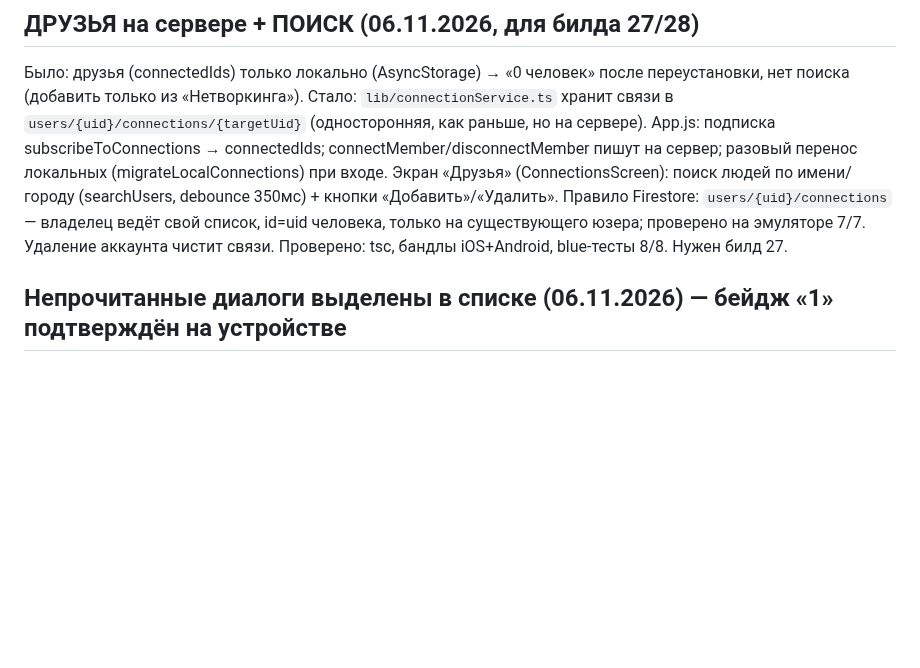
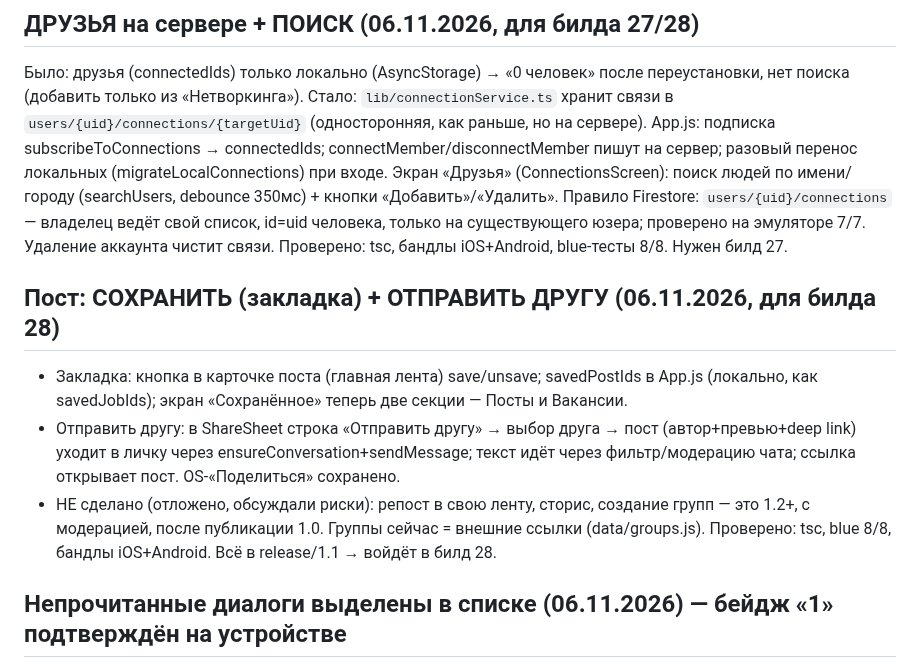
Before and after one commit to Ruslan1710Mrf/Vmeste-app, a Markdown page: CLAUDE.md, the part around the change. Drawn GitHub-style; blank space fills up the shorter version.

Commit message:
CLAUDE.md: bookmark + send-to-friend done; repost/stories/groups deferred
Co-Authored-By: Claude Opus 4.8 <noreply@anthropic.com>
Claude-Session: https://claude.ai/code/session_01CELZAFN1gDJG8WakqrPZqz

```diff
--- a/CLAUDE.md
+++ b/CLAUDE.md
@@ -57,6 +57,12 @@
 
 ## ДРУЗЬЯ на сервере + ПОИСК (06.11.2026, для билда 27/28)
 Было: друзья (connectedIds) только локально (AsyncStorage) → «0 человек» после переустановки, нет поиска (добавить только из «Нетворкинга»). Стало: `lib/connectionService.ts` хранит связи в `users/{uid}/connections/{targetUid}` (односторонняя, как раньше, но на сервере). App.js: подписка subscribeToConnections → connectedIds; connectMember/disconnectMember пишут на сервер; разовый перенос локальных (migrateLocalConnections) при входе. Экран «Друзья» (ConnectionsScreen): поиск людей по имени/городу (searchUsers, debounce 350мс) + кнопки «Добавить»/«Удалить». Правило Firestore: `users/{uid}/connections` — владелец ведёт свой список, id=uid человека, только на существующего юзера; проверено на эмуляторе 7/7. Удаление аккаунта чистит связи. Проверено: tsc, бандлы iOS+Android, blue-тесты 8/8. Нужен билд 27.
+
+## Пост: СОХРАНИТЬ (закладка) + ОТПРАВИТЬ ДРУГУ (06.11.2026, для билда 28)
+- Закладка: кнопка в карточке поста (главная лента) save/unsave; savedPostIds в App.js (локально, как savedJobIds); экран «Сохранённое» теперь две секции — Посты и Вакансии.
+- Отправить другу: в ShareSheet строка «Отправить другу» → выбор друга → пост (автор+превью+deep link) уходит в личку через ensureConversation+sendMessage; текст идёт через фильтр/модерацию чата; ссылка открывает пост. OS-«Поделиться» сохранено.
+- НЕ сделано (отложено, обсуждали риски): репост в свою ленту, сторис, создание групп — это 1.2+, с модерацией, после публикации 1.0. Группы сейчас = внешние ссылки (data/groups.js).
+Проверено: tsc, blue 8/8, бандлы iOS+Android. Всё в release/1.1 → войдёт в билд 28.
 
 ## Непрочитанные диалоги выделены в списке (06.11.2026) — бейдж «1» подтверждён на устройстве
 Бейдж «1» над «Сообщения» проверен вживую: появляется и сбрасывается при прочтении (после деплоя pushOnNewMessage). Доп.: в списке «Сообщения» (MessagesScreen) непрочитанные диалоги теперь выделены — синяя точка на аватаре, жирнее имя/превью, акцентное время. unread = lastMessageFrom != me И lastMessageAt > lastRead[me]. Проверено: бандлы iOS+Android. Нужен билд 28 (или добавить к 27 перед промоутом в Production).
```
